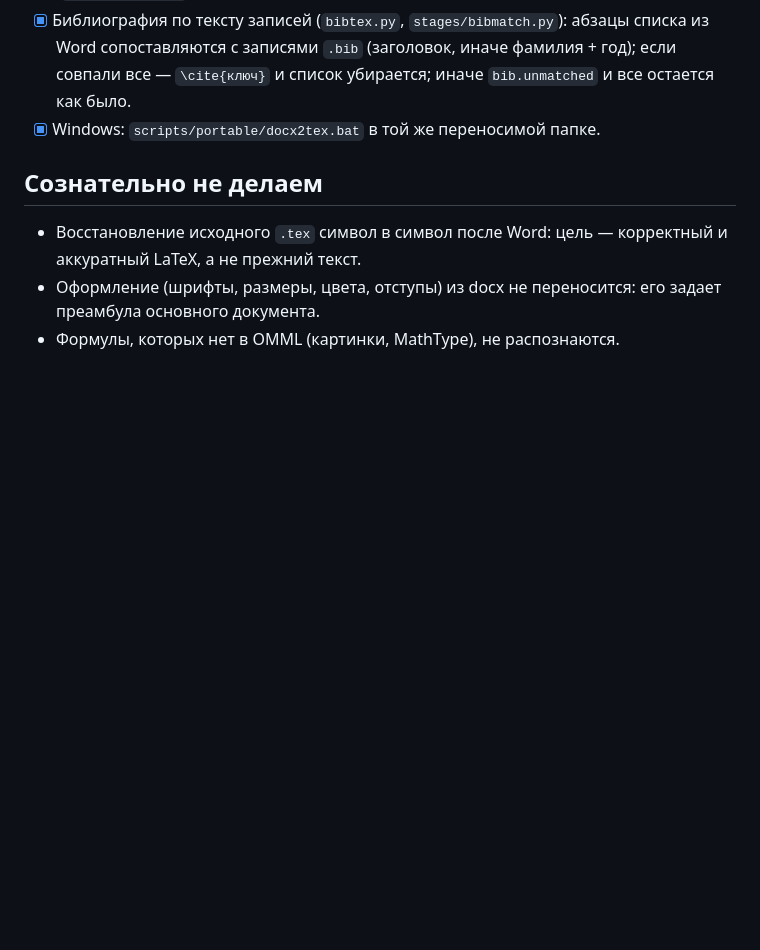
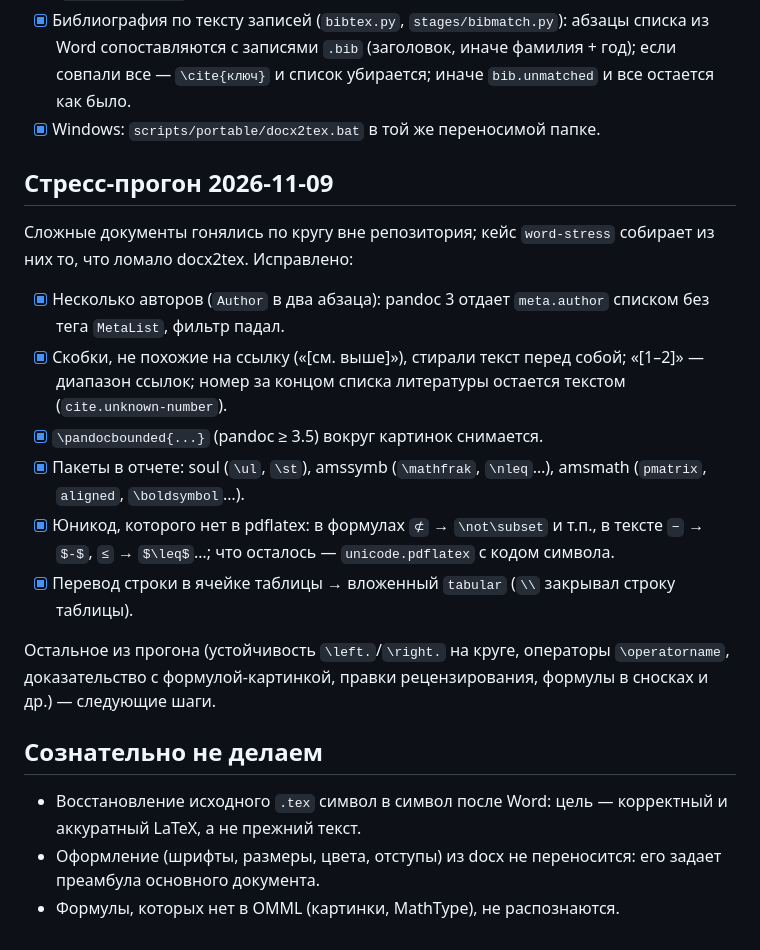
Before and after one commit to gf2crypto/tex2docx, a Markdown page: docs/docx2tex/roadmap.md, the part around the change. Drawn GitHub-style; blank space fills up the shorter version.

Commit message:
Document the docx2tex stress-run fixes and pandoc findings
Co-Authored-By: Claude Opus 5.5 <noreply@anthropic.com>

```diff
--- a/docs/docx2tex/roadmap.md
+++ b/docs/docx2tex/roadmap.md
@@ -111,6 +111,27 @@
       `\cite{ключ}` и список убирается; иначе `bib.unmatched` и все остается как было.
 - [x] Windows: `scripts/portable/docx2tex.bat` в той же переносимой папке.
 
+## Стресс-прогон 2026-11-09
+
+Сложные документы гонялись по кругу вне репозитория; кейс `word-stress` собирает из них то,
+что ломало docx2tex. Исправлено:
+
+- [x] Несколько авторов (`Author` в два абзаца): pandoc 3 отдает `meta.author` списком без
+      тега `MetaList`, фильтр падал.
+- [x] Скобки, не похожие на ссылку («[см. выше]»), стирали текст перед собой; «[1–2]» —
+      диапазон ссылок; номер за концом списка литературы остается текстом
+      (`cite.unknown-number`).
+- [x] `\pandocbounded{...}` (pandoc ≥ 3.5) вокруг картинок снимается.
+- [x] Пакеты в отчете: soul (`\ul`, `\st`), amssymb (`\mathfrak`, `\nleq`…), amsmath (`pmatrix`,
+      `aligned`, `\boldsymbol`…).
+- [x] Юникод, которого нет в pdflatex: в формулах `⊄` → `\not\subset` и т.п., в тексте
+      `−` → `$-$`, `≤` → `$\leq$`…; что осталось — `unicode.pdflatex` с кодом символа.
+- [x] Перевод строки в ячейке таблицы → вложенный `tabular` (`\\` закрывал строку таблицы).
+
+Остальное из прогона (устойчивость `\left.`/`\right.` на круге, операторы `\operatorname`,
+доказательство с формулой-картинкой, правки рецензирования, формулы в сносках и др.) —
+следующие шаги.
+
 ## Сознательно не делаем
 
 - Восстановление исходного `.tex` символ в символ после Word: цель — корректный и
```
Also changed, not shown: docs/pandoc-behavior.md (+7 -0 lines).
